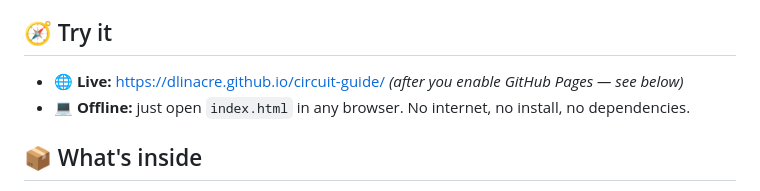
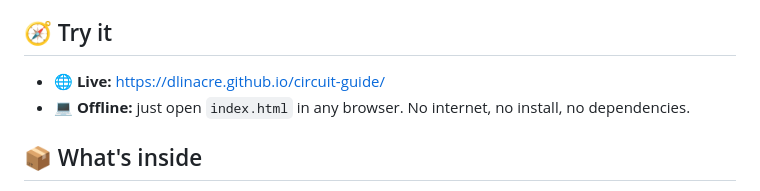
Before and after one commit to DLinacre/circuit-guide, a Markdown page: README.md, the part around the change. Drawn GitHub-style.

Commit message:
Tweak README live link

```diff
--- a/README.md
+++ b/README.md
@@ -25,7 +25,7 @@ No maths beyond one short formula. No paragraphs you have to re-read three times
 
 ## 🧭 Try it
 
-- **🌐 Live:** https://dlinacre.github.io/circuit-guide/ *(after you enable GitHub Pages — see below)*
+- **🌐 Live:** https://dlinacre.github.io/circuit-guide/
 - **💻 Offline:** just open `index.html` in any browser. No internet, no install, no dependencies.
 
 ## 📦 What's inside
```
